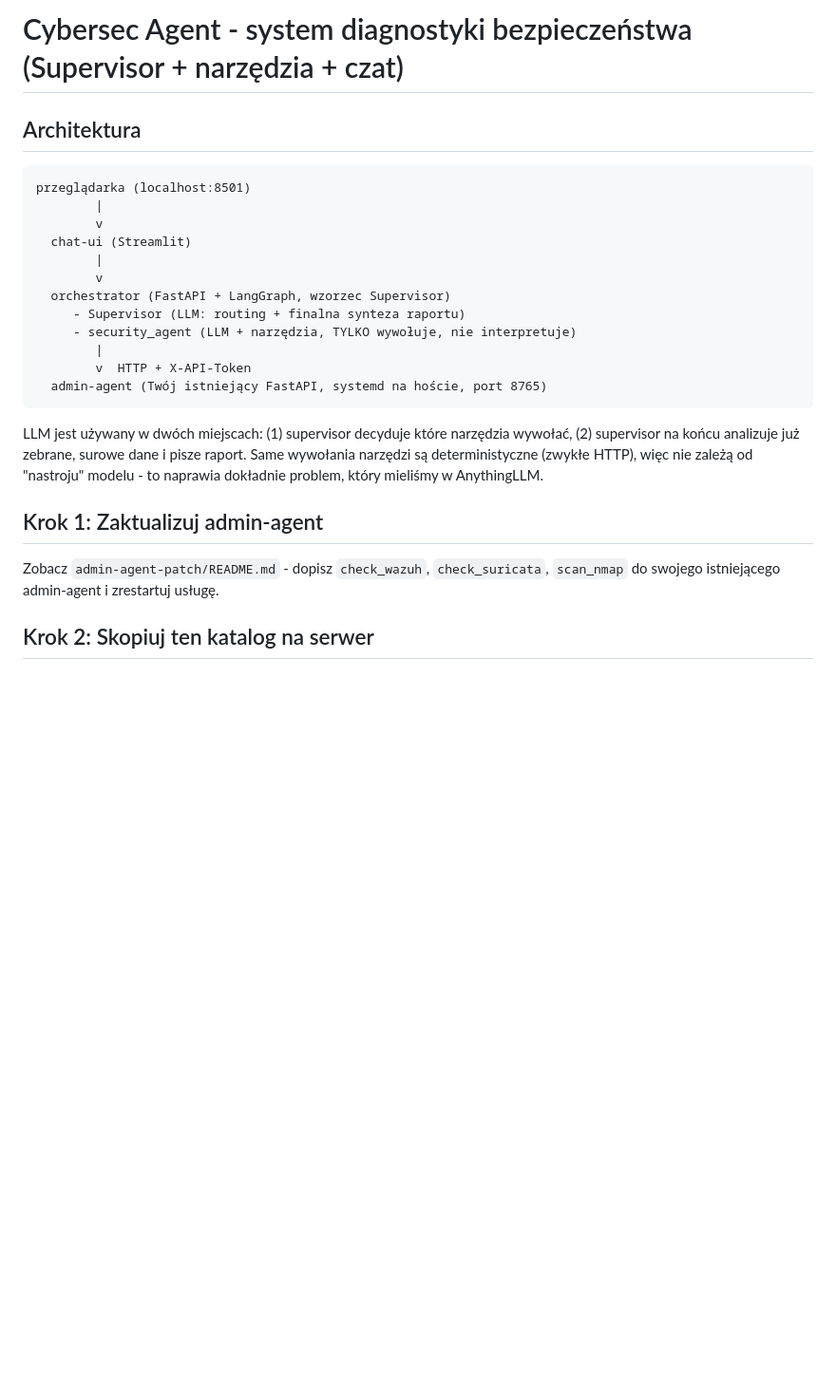
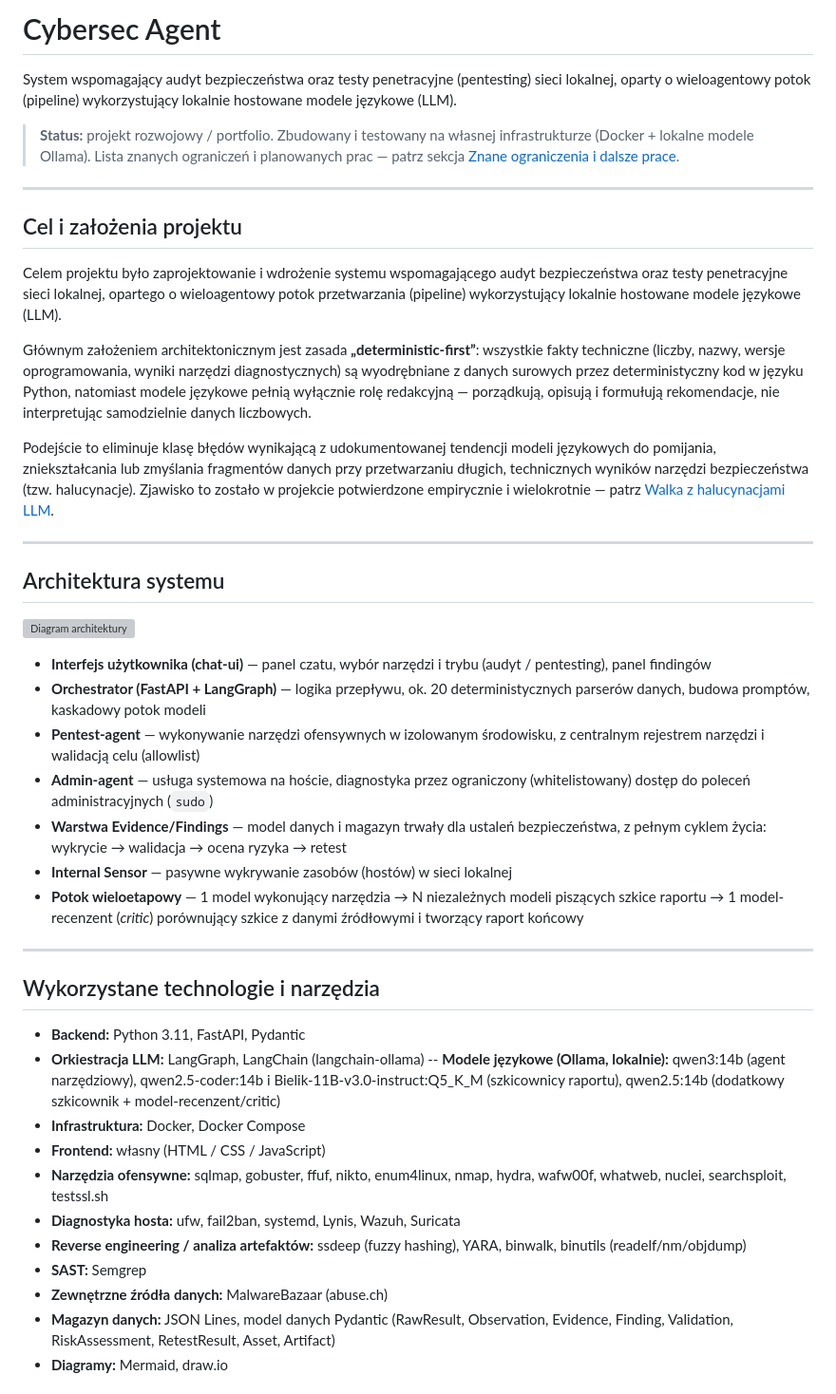
Before and after one commit to s40914/Cybersec-agent-, a Markdown page: README.md, the part around one of its changes. Shown at 95% size. Drawn GitHub-style; blank space fills up the shorter version; grey boxes are pictures that could not be loaded.

Commit message:
Aktualizacja README: nowa struktura dokumentacji projektu

````diff
--- a/README.md
+++ b/README.md
@@ -1,30 +1,47 @@
-# Cybersec Agent - system diagnostyki bezpieczeństwa (Supervisor + narzędzia + czat)
+# Cybersec Agent
 
-## Architektura
+System wspomagający audyt bezpieczeństwa oraz testy penetracyjne (pentesting) sieci lokalnej, oparty o wieloagentowy potok (pipeline) wykorzystujący lokalnie hostowane modele językowe (LLM).
 
-```
-przeglądarka (localhost:8501)
-        |
-        v
-  chat-ui (Streamlit)
-        |
-        v
-  orchestrator (FastAPI + LangGraph, wzorzec Supervisor)
-     - Supervisor (LLM: routing + finalna synteza raportu)
-     - security_agent (LLM + narzędzia, TYLKO wywołuje, nie interpretuje)
-        |
-        v  HTTP + X-API-Token
-  admin-agent (Twój istniejący FastAPI, systemd na hoście, port 8765)
-```
+> **Status:** projekt rozwojowy / portfolio. Zbudowany i testowany na własnej infrastrukturze (Docker + lokalne modele Ollama). Lista znanych ograniczeń i planowanych prac — patrz sekcja [Znane ograniczenia i dalsze prace](#znane-ograniczenia-i-dalsze-prace).
 
-LLM jest używany w dwóch miejscach: (1) supervisor decyduje które narzędzia wywołać,
-(2) supervisor na końcu analizuje już zebrane, surowe dane i pisze raport.
-Same wywołania narzędzi są deterministyczne (zwykłe HTTP), więc nie zależą od
-"nastroju" modelu - to naprawia dokładnie problem, który mieliśmy w AnythingLLM.
+---
 
-## Krok 1: Zaktualizuj admin-agent
+## Cel i założenia projektu
 
-Zobacz `admin-agent-patch/README.md` - dopisz `check_wazuh`, `check_suricata`,
-`scan_nmap` do swojego istniejącego admin-agent i zrestartuj usługę.
+Celem projektu było zaprojektowanie i wdrożenie systemu wspomagającego audyt bezpieczeństwa oraz testy penetracyjne sieci lokalnej, opartego o wieloagentowy potok przetwarzania (pipeline) wykorzystujący lokalnie hostowane modele językowe (LLM).
 
-## Krok 2: Skopiuj ten katalog na serwer
+Głównym założeniem architektonicznym jest zasada **„deterministic-first”**: wszystkie fakty techniczne (liczby, nazwy, wersje oprogramowania, wyniki narzędzi diagnostycznych) są wyodrębniane z danych surowych przez deterministyczny kod w języku Python, natomiast modele językowe pełnią wyłącznie rolę redakcyjną — porządkują, opisują i formułują rekomendacje, nie interpretując samodzielnie danych liczbowych.
+
+Podejście to eliminuje klasę błędów wynikającą z udokumentowanej tendencji modeli językowych do pomijania, zniekształcania lub zmyślania fragmentów danych przy przetwarzaniu długich, technicznych wyników narzędzi bezpieczeństwa (tzw. halucynacje). Zjawisko to zostało w projekcie potwierdzone empirycznie i wielokrotnie — patrz [Walka z halucynacjami LLM](#walka-z-halucynacjami-llm).
+
+---
+
+## Architektura systemu
+
+![Diagram architektury](docs/architektura.png)
+
+- **Interfejs użytkownika (chat-ui)** — panel czatu, wybór narzędzi i trybu (audyt / pentesting), panel findingów
+- **Orchestrator (FastAPI + LangGraph)** — logika przepływu, ok. 20 deterministycznych parserów danych, budowa promptów, kaskadowy potok modeli
+- **Pentest-agent** — wykonywanie narzędzi ofensywnych w izolowanym środowisku, z centralnym rejestrem narzędzi i walidacją celu (allowlist)
+- **Admin-agent** — usługa systemowa na hoście, diagnostyka przez ograniczony (whitelistowany) dostęp do poleceń administracyjnych (`sudo`)
+- **Warstwa Evidence/Findings** — model danych i magazyn trwały dla ustaleń bezpieczeństwa, z pełnym cyklem życia: wykrycie → walidacja → ocena ryzyka → retest
+- **Internal Sensor** — pasywne wykrywanie zasobów (hostów) w sieci lokalnej
+- **Potok wieloetapowy** — 1 model wykonujący narzędzia → N niezależnych modeli piszących szkice raportu → 1 model-recenzent (*critic*) porównujący szkice z danymi źródłowymi i tworzący raport końcowy
+
+---
+
+## Wykorzystane technologie i narzędzia
+
+- **Backend:** Python 3.11, FastAPI, Pydantic
+- **Orkiestracja LLM:** LangGraph, LangChain (langchain-ollama)
+-- **Modele językowe (Ollama, lokalnie):** qwen3:14b (agent narzędziowy), qwen2.5-coder:14b i Bielik-11B-v3.0-instruct:Q5_K_M (szkicownicy raportu), qwen2.5:14b (dodatkowy szkicownik + model-recenzent/critic)
+- **Infrastruktura:** Docker, Docker Compose
+- **Frontend:** własny (HTML / CSS / JavaScript)
+- **Narzędzia ofensywne:** sqlmap, gobuster, ffuf, nikto, enum4linux, nmap, hydra, wafw00f, whatweb, nuclei, searchsploit, testssl.sh
+- **Diagnostyka hosta:** ufw, fail2ban, systemd, Lynis, Wazuh, Suricata
+- **Reverse engineering / analiza artefaktów:** ssdeep (fuzzy hashing), YARA, binwalk, binutils (readelf/nm/objdump)
+- **SAST:** Semgrep
+- **Zewnętrzne źródła danych:** MalwareBazaar (abuse.ch)
+- **Magazyn danych:** JSON Lines, model danych Pydantic (RawResult, Observation, Evidence, Finding, Validation, RiskAssessment, RetestResult, Asset, Artifact)
+- **Diagramy:** Mermaid, draw.io
+
````
Also changed, not shown: other parts of README.md (+50 -67 lines).
